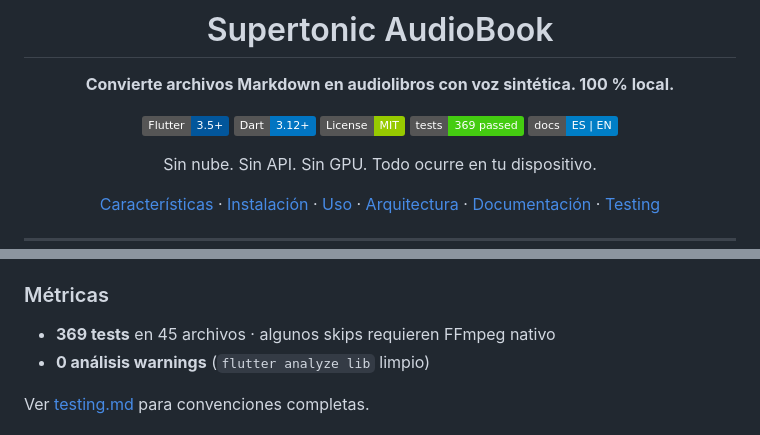
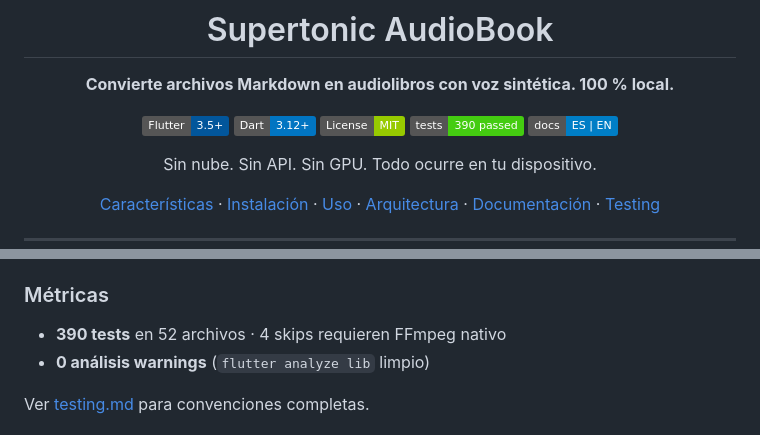
Before and after one commit to Rafael-VH/Supertonic-AudioBook-Flutter, a Markdown page: README.md, 2 parts joined by grey strips. Rendered like a GitHub page; badges without logos.

Commit message:
docs(readme): update test metrics to 390 passed in 52 files

```diff
--- a/README.md
+++ b/README.md
@@ -7,7 +7,7 @@
 [![Flutter](https://img.shields.io/badge/Flutter-3.5%2B-02569B?logo=flutter)](https://flutter.dev)
 [![Dart](https://img.shields.io/badge/Dart-3.12%2B-0175C2?logo=dart)](https://dart.dev)
 [![License: MIT](https://img.shields.io/badge/License-MIT-green.svg)](LICENSE)
-[![Tests](https://img.shields.io/badge/tests-369%20passed-brightgreen)](#testing)
+[![Tests](https://img.shields.io/badge/tests-390%20passed-brightgreen)](#testing)
 [![Docs](https://img.shields.io/badge/docs-ES%20%7C%20EN-blue)](#documentación)
 
 Sin nube. Sin API. Sin GPU. Todo ocurre en tu dispositivo.
@@ -190,7 +190,7 @@ Los tests espejan la estructura de `lib/`: `test/features/<feature>/...`, `test/
 
 ### Métricas
 
-- **369 tests** en 45 archivos · algunos skips requieren FFmpeg nativo
+- **390 tests** en 52 archivos · 4 skips requieren FFmpeg nativo
 - **0 análisis warnings** (`flutter analyze lib` limpio)
 
 Ver [testing.md](docs/es/testing.md) para convenciones completas.
```
